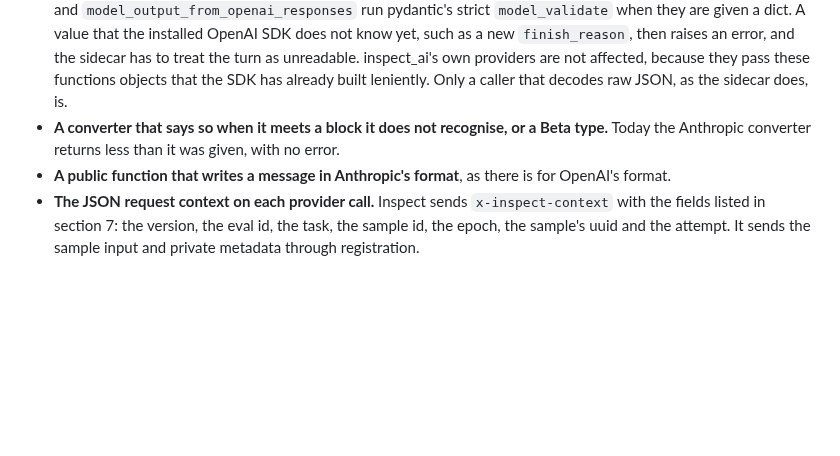
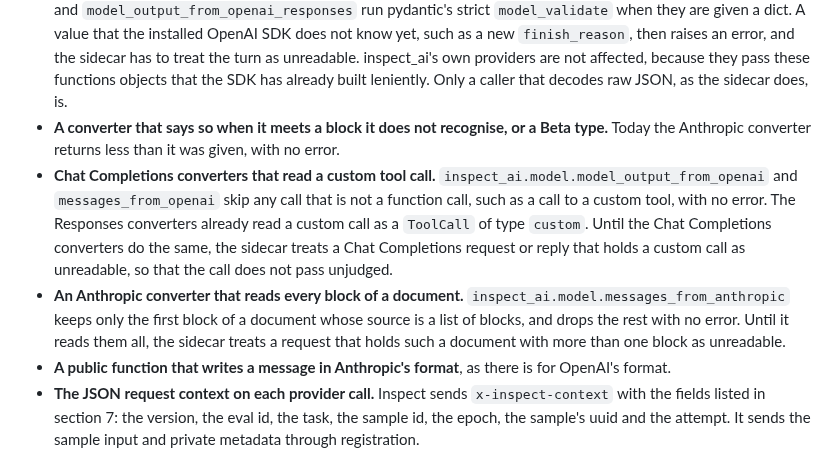
Before and after one commit to meridianlabs-ai/inspect_sentinel, a Markdown page: design/sidecar.md, the part around the change. Drawn GitHub-style; blank space fills up the shorter version.

```diff
--- a/design/sidecar.md
+++ b/design/sidecar.md
@@ -979,6 +979,8 @@ Considered and not taken:
 - **A public function for each provider that turns stream events into a `ModelOutput`.** Each inspect_ai provider has this logic inside it, with its repairs for SDK defects. Making it callable on a stream that is not the provider's own would put the private Anthropic accumulator behind inspect_ai's API, and would cover Gemini.
 - **Public converters that read a dict as leniently as the SDK does.** `inspect_ai.model.model_output_from_openai` and `model_output_from_openai_responses` run pydantic's strict `model_validate` when they are given a dict. A value that the installed OpenAI SDK does not know yet, such as a new `finish_reason`, then raises an error, and the sidecar has to treat the turn as unreadable. inspect_ai's own providers are not affected, because they pass these functions objects that the SDK has already built leniently. Only a caller that decodes raw JSON, as the sidecar does, is.
 - **A converter that says so when it meets a block it does not recognise, or a Beta type.** Today the Anthropic converter returns less than it was given, with no error.
+- **Chat Completions converters that read a custom tool call.** `inspect_ai.model.model_output_from_openai` and `messages_from_openai` skip any call that is not a function call, such as a call to a custom tool, with no error. The Responses converters already read a custom call as a `ToolCall` of type `custom`. Until the Chat Completions converters do the same, the sidecar treats a Chat Completions request or reply that holds a custom call as unreadable, so that the call does not pass unjudged.
+- **An Anthropic converter that reads every block of a document.** `inspect_ai.model.messages_from_anthropic` keeps only the first block of a document whose source is a list of blocks, and drops the rest with no error. Until it reads them all, the sidecar treats a request that holds such a document with more than one block as unreadable.
 - **A public function that writes a message in Anthropic's format**, as there is for OpenAI's format.
 - **The JSON request context on each provider call.** Inspect sends `x-inspect-context` with the fields listed in section 7: the version, the eval id, the task, the sample id, the epoch, the sample's uuid and the attempt. It sends the sample input and private metadata through registration.
 - **`RemoteSentinel`**, as section 9 describes: the probe at task init, registering the task where that is allowed, and the setting for a failed registration, `required` or `optional`.
```
Also changed, not shown: design/sidecar-plan.md (+2 -0 lines).
